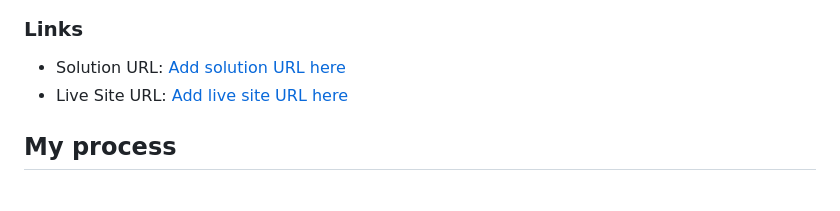
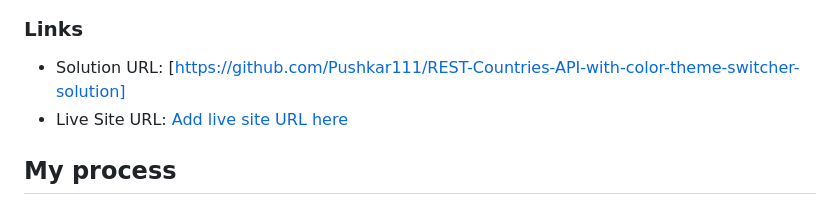
Before and after one commit to Pushkar111/REST-Countries-API-with-color-theme-switcher-solution, a Markdown page: README.md, the part around the change. Rendered like a GitHub page.

Commit message:
Update solution URL in README for the countries application

```diff
--- a/README.md
+++ b/README.md
@@ -44,7 +44,7 @@ Users should be able to:
 
 ### Links
 
-- Solution URL: [Add solution URL here](https://your-solution-url.com)
+- Solution URL: [https://github.com/Pushkar111/REST-Countries-API-with-color-theme-switcher-solution]
 - Live Site URL: [Add live site URL here](https://your-live-site-url.com)
 
 
```
